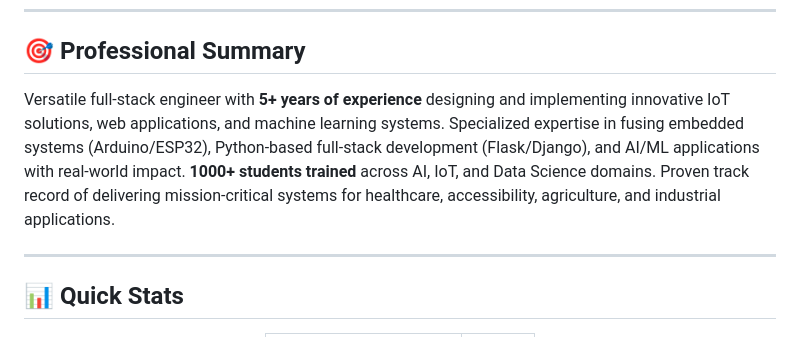
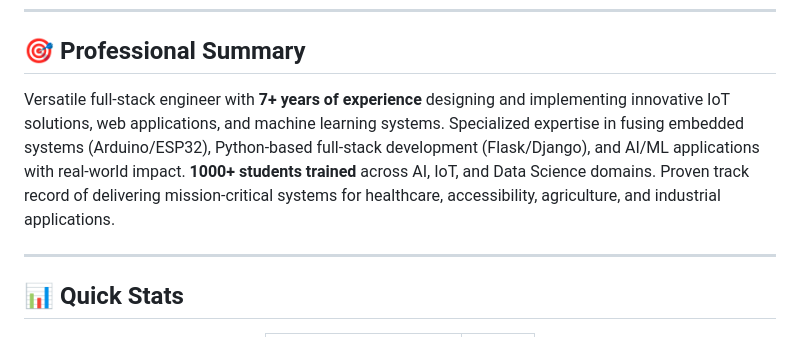
Before and after one commit to rajasekarrk96/rajasekarrk96, a Markdown page: README.md, the part around the change. Rendered like a GitHub page.

```diff
--- a/README.md
+++ b/README.md
@@ -18,7 +18,7 @@
 
 ## 🎯 Professional Summary
 
-Versatile full-stack engineer with **5+ years of experience** designing and implementing innovative IoT solutions, web applications, and machine learning systems. Specialized expertise in fusing embedded systems (Arduino/ESP32), Python-based full-stack development (Flask/Django), and AI/ML applications with real-world impact. **1000+ students trained** across AI, IoT, and Data Science domains. Proven track record of delivering mission-critical systems for healthcare, accessibility, agriculture, and industrial applications.
+Versatile full-stack engineer with **7+ years of experience** designing and implementing innovative IoT solutions, web applications, and machine learning systems. Specialized expertise in fusing embedded systems (Arduino/ESP32), Python-based full-stack development (Flask/Django), and AI/ML applications with real-world impact. **1000+ students trained** across AI, IoT, and Data Science domains. Proven track record of delivering mission-critical systems for healthcare, accessibility, agriculture, and industrial applications.
 
 ---
 
```
